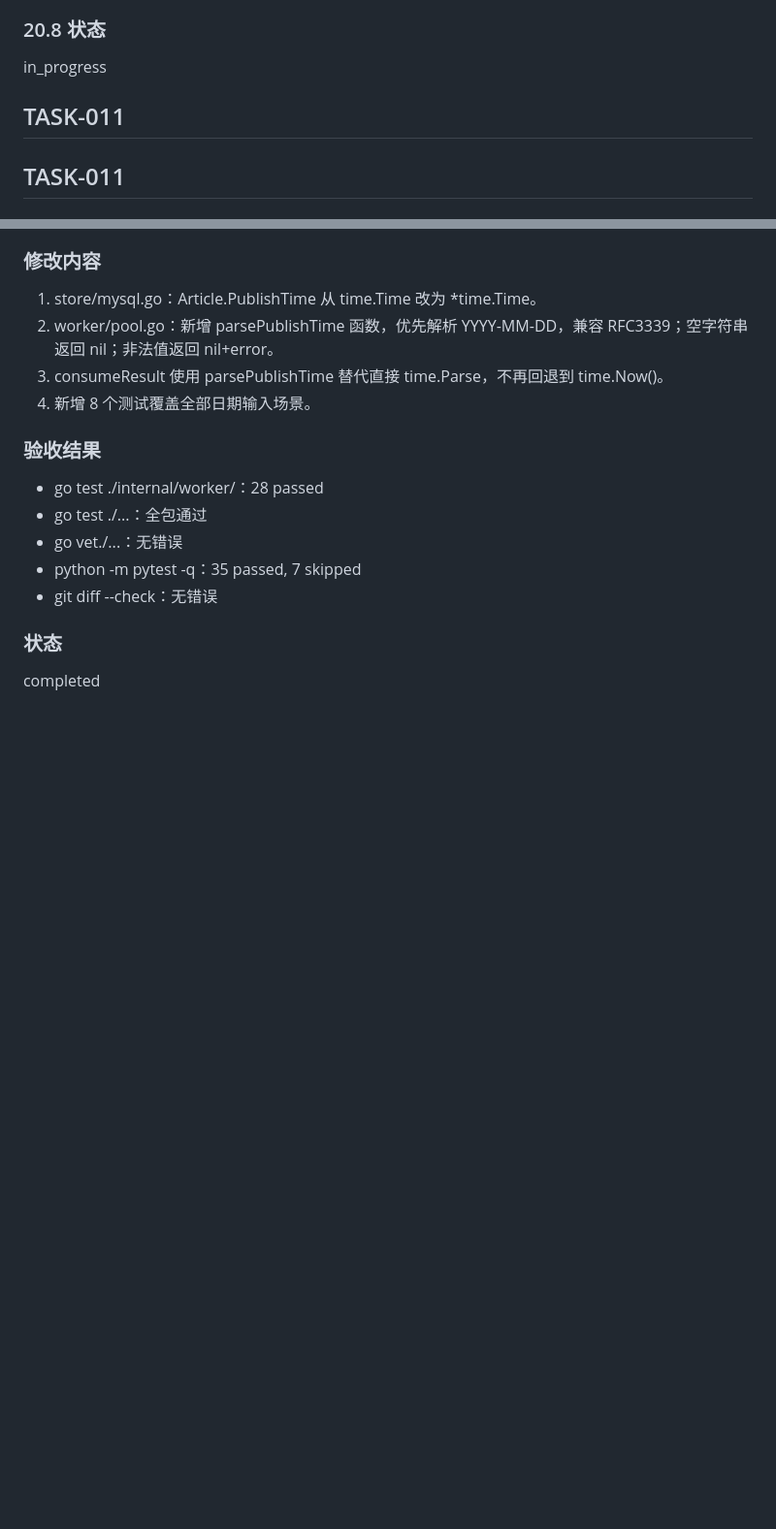
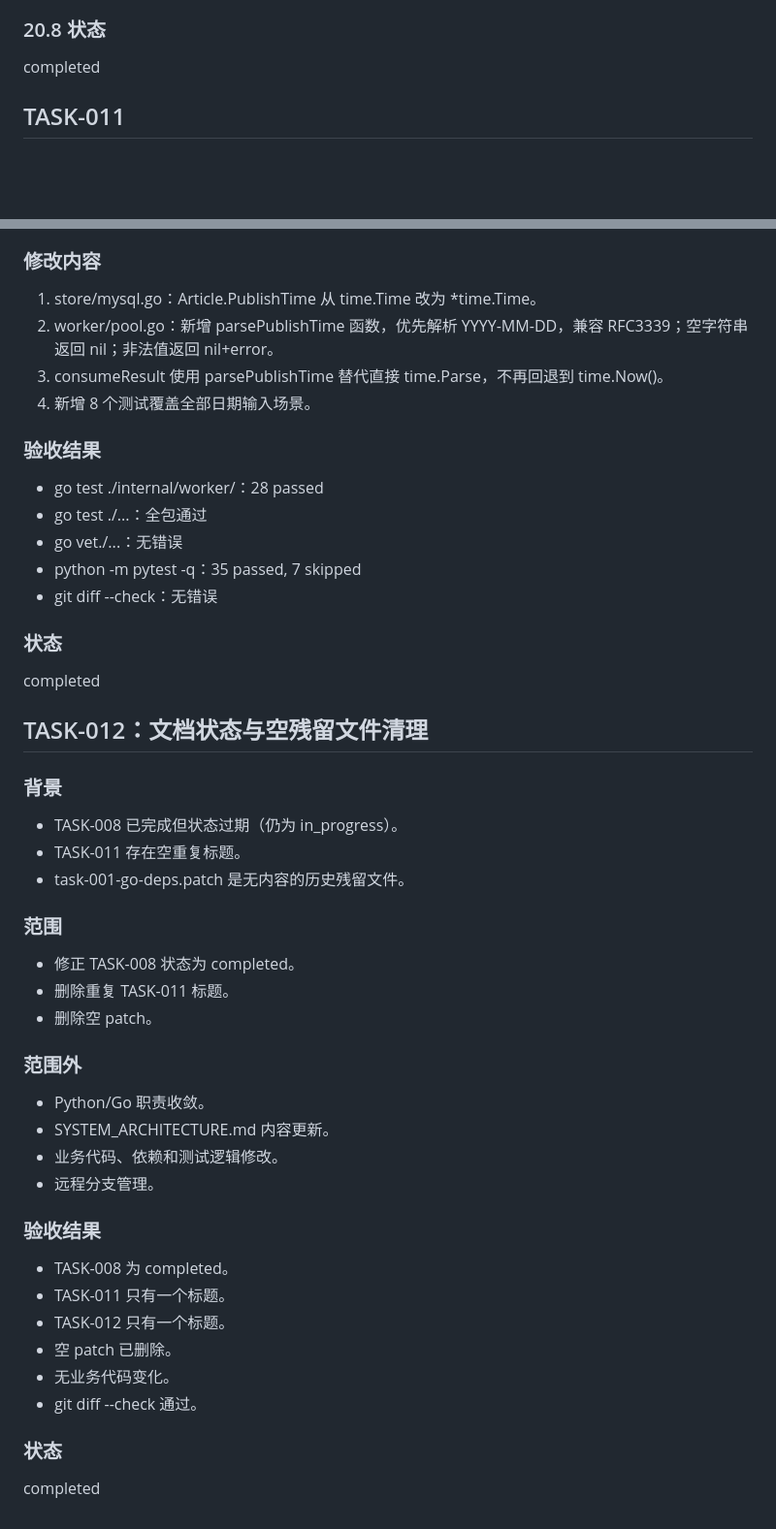
Before and after one commit to CHENsy-03/crawler, a Markdown page: docs/TASK.md, 2 parts joined by grey strips. Shown at 97% size. Drawn GitHub-style; blank space fills up the shorter version.

Commit message:
docs: clean stale task records

```diff
--- a/docs/TASK.md
+++ b/docs/TASK.md
@@ -742,11 +742,8 @@ tests/integration/
 
 ### 20.8 状态
 
-in_progress
+completed
 
-
-
-## TASK-011
 
 
 ## TASK-011
@@ -769,3 +766,33 @@ Python Parser Worker 输出 YYYY-MM-DD 格式的 publish_date，但 Go consumeRe
 
 ### 状态
 completed
+
+
+## TASK-012：文档状态与空残留文件清理
+
+### 背景
+- TASK-008 已完成但状态过期（仍为 in_progress）。
+- TASK-011 存在空重复标题。
+- task-001-go-deps.patch 是无内容的历史残留文件。
+
+### 范围
+- 修正 TASK-008 状态为 completed。
+- 删除重复 TASK-011 标题。
+- 删除空 patch。
+
+### 范围外
+- Python/Go 职责收敛。
+- SYSTEM_ARCHITECTURE.md 内容更新。
+- 业务代码、依赖和测试逻辑修改。
+- 远程分支管理。
+
+### 验收结果
+- TASK-008 为 completed。
+- TASK-011 只有一个标题。
+- TASK-012 只有一个标题。
+- 空 patch 已删除。
+- 无业务代码变化。
+- git diff --check 通过。
+
+### 状态
+completed
```
